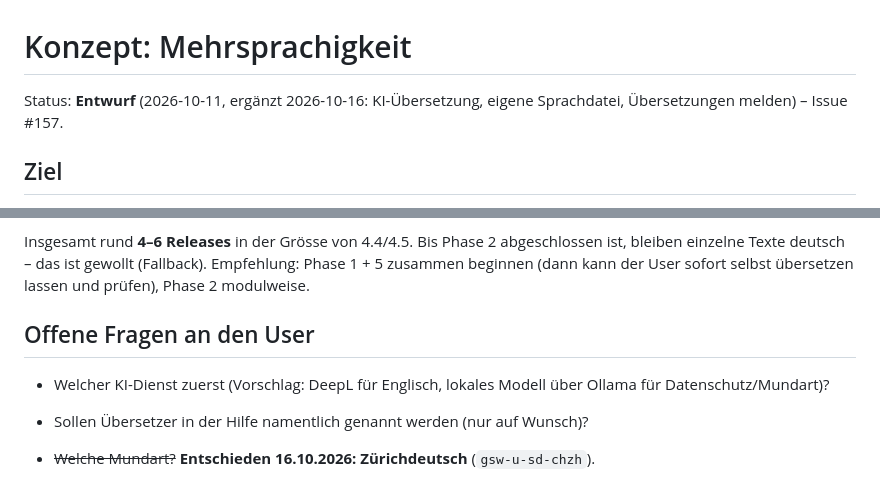
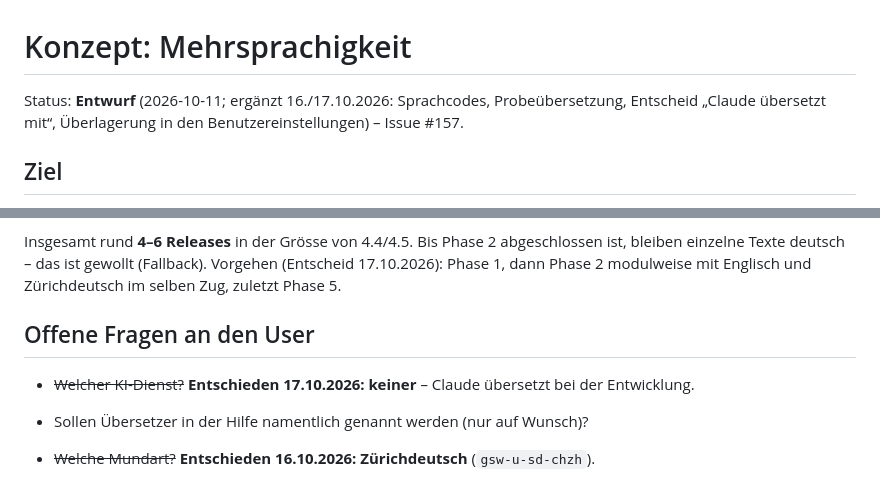
Before and after one commit to MarkusKeller8200/markussxch-tagstudio, a Markdown page: docs/KONZEPT-MEHRSPRACHIG.md, 2 parts joined by grey strips. Drawn GitHub-style.

```diff
--- a/docs/KONZEPT-MEHRSPRACHIG.md
+++ b/docs/KONZEPT-MEHRSPRACHIG.md
@@ -1,6 +1,6 @@
 # Konzept: Mehrsprachigkeit
 
-Status: **Entwurf** (2026-10-11, ergänzt 2026-10-16: KI-Übersetzung, eigene Sprachdatei, Übersetzungen melden) – Issue #157.
+Status: **Entwurf** (2026-10-11; ergänzt 16./17.10.2026: Sprachcodes, Probeübersetzung, Entscheid „Claude übersetzt mit“, Überlagerung in den Benutzereinstellungen) – Issue #157.
 
 ## Ziel
 
@@ -147,11 +118,11 @@ User durchgesehen. Fehlt ein Mundart-Text, gilt Hochdeutsch.
 
 Insgesamt rund **4–6 Releases** in der Grösse von 4.4/4.5. Bis Phase 2 abgeschlossen ist, bleiben einzelne Texte
-deutsch – das ist gewollt (Fallback). Empfehlung: Phase 1 + 5 zusammen beginnen (dann kann der User sofort selbst
-übersetzen lassen und prüfen), Phase 2 modulweise.
+deutsch – das ist gewollt (Fallback). Vorgehen (Entscheid 17.10.2026): Phase 1, dann Phase 2 modulweise mit Englisch und Zürichdeutsch im selben Zug,
+zuletzt Phase 5.
 
 ## Offene Fragen an den User
 
-- Welcher KI-Dienst zuerst (Vorschlag: DeepL für Englisch, lokales Modell über Ollama für Datenschutz/Mundart)?
+- ~~Welcher KI-Dienst?~~ **Entschieden 17.10.2026: keiner** – Claude übersetzt bei der Entwicklung.
 - Sollen Übersetzer in der Hilfe namentlich genannt werden (nur auf Wunsch)?
 
 - ~~Welche Mundart?~~ **Entschieden 16.10.2026: Zürichdeutsch** (`gsw-u-sd-chzh`).
```
Also changed, not shown: other parts of docs/KONZEPT-MEHRSPRACHIG.md (+24 -53 lines).
